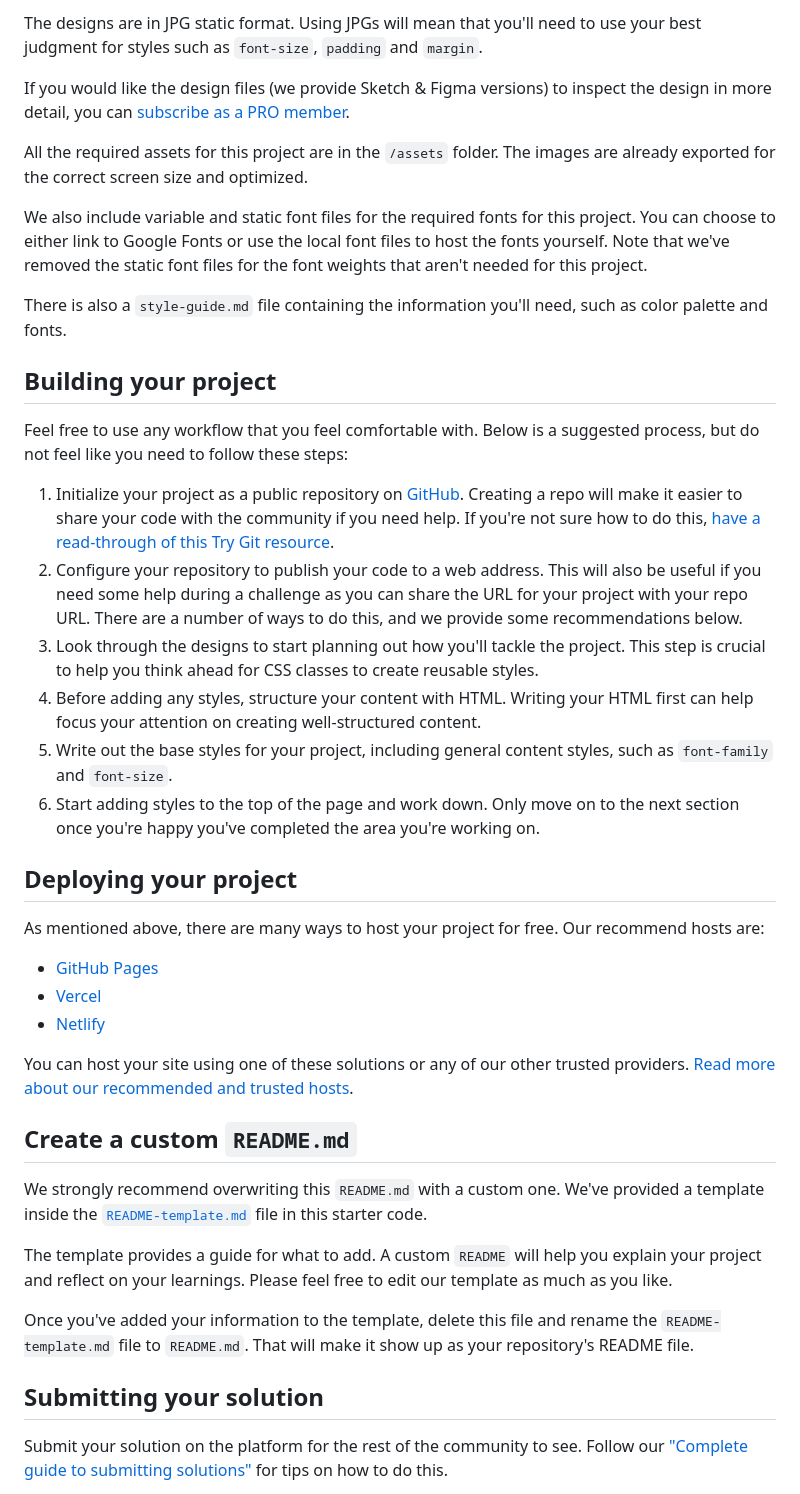
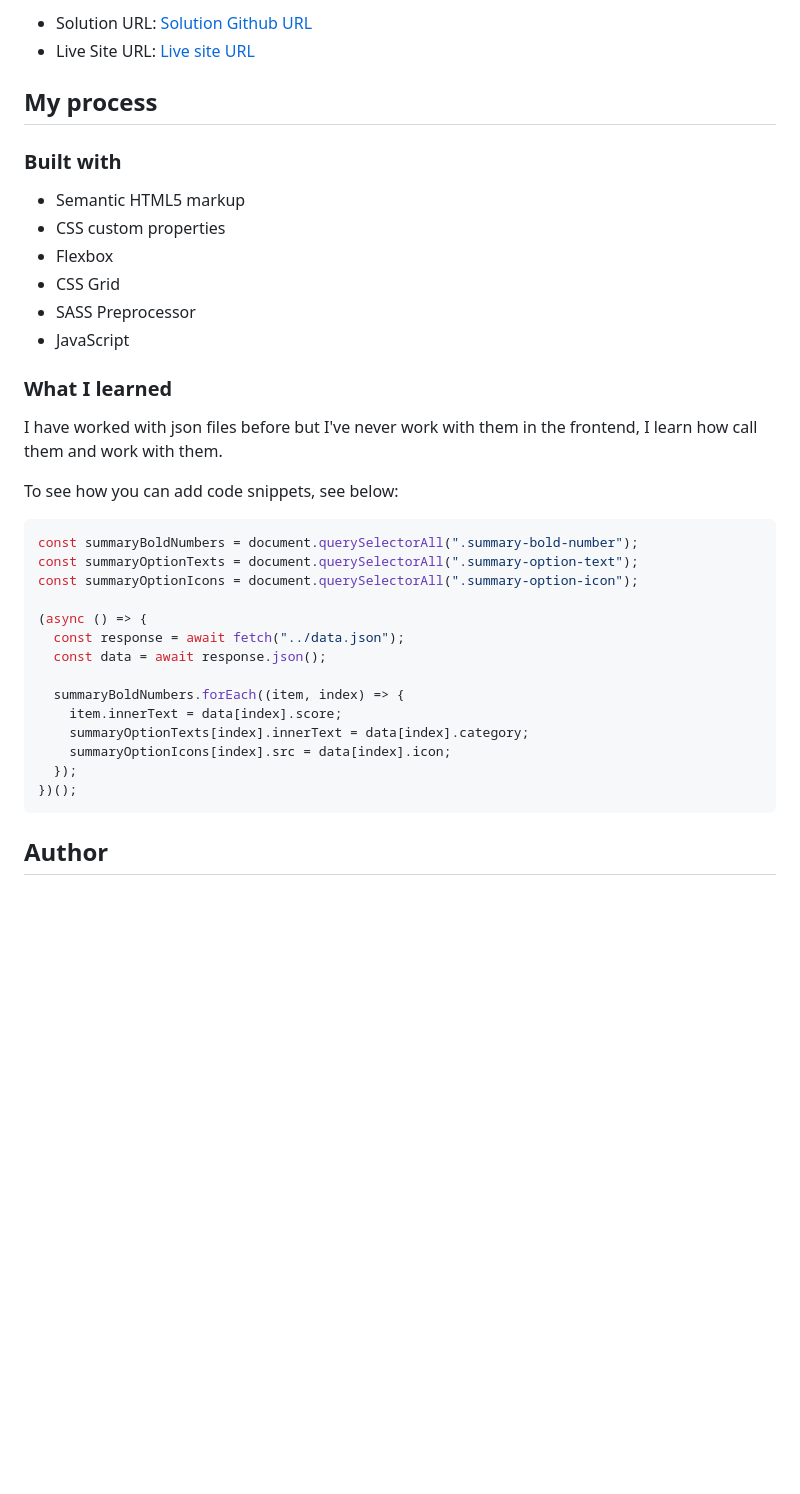
Before and after one commit to DF27ARTS/Frontend_Mentor_Challenge_01, a Markdown page: README.md, the part around one of its changes. GitHub-like rendering; blank space fills up the shorter version.

````diff
--- a/README.md
+++ b/README.md
@@ -31,44 +32,40 @@ Your task is to build out the project to the designs inside the `/design` folder
 
-The designs are in JPG static format. Using JPGs will mean that you'll need to use your best judgment for styles such as `font-size`, `padding` and `margin`.
+- Solution URL: [Solution Github URL](https://github.com/DF27ARTS/Frontend_Mentor_Challenge_01)
+- Live Site URL: [Live site URL](https://df27arts.github.io/Frontend_Mentor_Challenge_01)
 
-If you would like the design files (we provide Sketch & Figma versions) to inspect the design in more detail, you can [subscribe as a PRO member](https://www.frontendmentor.io/pro).
+## My process
 
-All the required assets for this project are in the `/assets` folder. The images are already exported for the correct screen size and optimized.
+### Built with
 
-We also include variable and static font files for the required fonts for this project. You can choose to either link to Google Fonts or use the local font files to host the fonts yourself. Note that we've removed the static font files for the font weights that aren't needed for this project.
+- Semantic HTML5 markup
+- CSS custom properties
+- Flexbox
+- CSS Grid
+- SASS Preprocessor
+- JavaScript
 
-There is also a `style-guide.md` file containing the information you'll need, such as color palette and fonts.
+### What I learned
 
-## Building your project
+I have worked with json files before but I've never work with them in the frontend, I learn how call them and work with them.
 
-Feel free to use any workflow that you feel comfortable with. Below is a suggested process, but do not feel like you need to follow these steps:
+To see how you can add code snippets, see below:
 
-1. Initialize your project as a public repository on [GitHub](https://github.com/). Creating a repo will make it easier to share your code with the community if you need help. If you're not sure how to do this, [have a read-through of this Try Git resource](https://try.github.io/).
-2. Configure your repository to publish your code to a web address. This will also be useful if you need some help during a challenge as you can share the URL for your project with your repo URL. There are a number of ways to do this, and we provide some recommendations below.
-3. Look through the designs to start planning out how you'll tackle the project. This step is crucial to help you think ahead for CSS classes to create reusable styles.
-4. Before adding any styles, structure your content with HTML. Writing your HTML first can help focus your attention on creating well-structured content.
-5. Write out the base styles for your project, including general content styles, such as `font-family` and `font-size`.
-6. Start adding styles to the top of the page and work down. Only move on to the next section once you're happy you've completed the area you're working on.
+```js
+const summaryBoldNumbers = document.querySelectorAll(".summary-bold-number");
+const summaryOptionTexts = document.querySelectorAll(".summary-option-text");
+const summaryOptionIcons = document.querySelectorAll(".summary-option-icon");
 
-## Deploying your project
+(async () => {
+  const response = await fetch("../data.json");
+  const data = await response.json();
 
-As mentioned above, there are many ways to host your project for free. Our recommend hosts are:
+  summaryBoldNumbers.forEach((item, index) => {
+    item.innerText = data[index].score;
+    summaryOptionTexts[index].innerText = data[index].category;
+    summaryOptionIcons[index].src = data[index].icon;
+  });
+})();
+```
 
-- [GitHub Pages](https://pages.github.com/)
-- [Vercel](https://vercel.com/)
-- [Netlify](https://www.netlify.com/)
+## Author
 
-You can host your site using one of these solutions or any of our other trusted providers. [Read more about our recommended and trusted hosts](https://medium.com/frontend-mentor/frontend-mentor-trusted-hosting-providers-bf000dfebe).
-
-## Create a custom `README.md`
-
-We strongly recommend overwriting this `README.md` with a custom one. We've provided a template inside the [`README-template.md`](./README-template.md) file in this starter code.
-
-The template provides a guide for what to add. A custom `README` will help you explain your project and reflect on your learnings. Please feel free to edit our template as much as you like.
-
-Once you've added your information to the template, delete this file and rename the `README-template.md` file to `README.md`. That will make it show up as your repository's README file.
-
-## Submitting your solution
-
-Submit your solution on the platform for the rest of the community to see. Follow our ["Complete guide to submitting solutions"](https://medium.com/frontend-mentor/a-complete-guide-to-submitting-solutions-on-frontend-mentor-ac6384162248) for tips on how to do this.
-
````
Also changed, not shown: other parts of README.md (+22 -40 lines), README-template.md (deleted, +0 -111 lines), style-guide.md (deleted, +0 -49 lines), screenshots/Captura-web-desktop.jpeg (added), screenshots/Captura-web-movile.jpeg (added), 11 other files.
